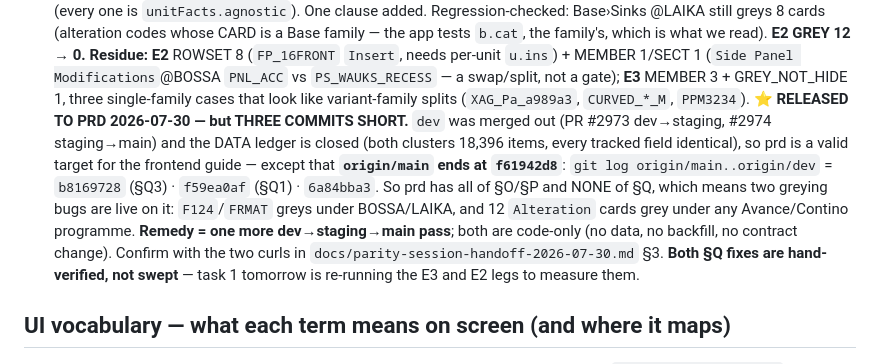
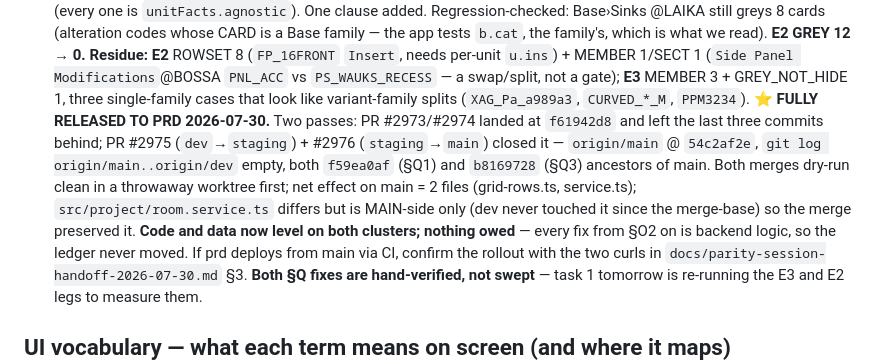
Before and after one commit to Daniyal-thirtynorth/d4k-items-extractions, a Markdown page: CLAUDE.md, the part around the change. GitHub-like rendering.

```diff
--- a/CLAUDE.md
+++ b/CLAUDE.md
@@ -537,14 +537,14 @@ Current facts:
   (`Side Panel Modifications`@BOSSA `PNL_ACC` vs `PS_WAUKS_RECESS` — a swap/split, not a gate);
   **E3** MEMBER 3 + GREY_NOT_HIDE 1, three single-family cases that look like variant-family splits
   (`XAG_Pa_a989a3`, `CURVED_*_M`, `PPM3234`).
-  **⭐ RELEASED TO PRD 2026-07-30 — but THREE COMMITS SHORT.** `dev` was merged out (PR #2973
-  dev→staging, #2974 staging→main) and the DATA ledger is closed (both clusters 18,396 items, every
-  tracked field identical), so prd is a valid target for the frontend guide — except that
-  **`origin/main` ends at `f61942d8`**: `git log origin/main..origin/dev` = `b8169728` (§Q3) ·
-  `f59ea0af` (§Q1) · `6a84bba3`. So prd has all of §O/§P and NONE of §Q, which means two greying bugs
-  are live on it: `F124`/`FRMAT` greys under BOSSA/LAIKA, and 12 `Alteration` cards grey under any
-  Avance/Contino programme. **Remedy = one more dev→staging→main pass**; both are code-only (no data,
-  no backfill, no contract change). Confirm with the two curls in
+  **⭐ FULLY RELEASED TO PRD 2026-07-30.** Two passes: PR #2973/#2974 landed at `f61942d8` and left the
+  last three commits behind; PR #2975 (`dev`→`staging`) + #2976 (`staging`→`main`) closed it —
+  `origin/main` @ `54c2af2e`, `git log origin/main..origin/dev` empty, both `f59ea0af` (§Q1) and
+  `b8169728` (§Q3) ancestors of main. Both merges dry-run clean in a throwaway worktree first; net
+  effect on main = 2 files (grid-rows.ts, service.ts); `src/project/room.service.ts` differs but is
+  MAIN-side only (dev never touched it since the merge-base) so the merge preserved it. **Code and data
+  now level on both clusters; nothing owed** — every fix from §O2 on is backend logic, so the ledger
+  never moved. If prd deploys from main via CI, confirm the rollout with the two curls in
   `docs/parity-session-handoff-2026-07-30.md` §3. **Both §Q fixes are hand-verified, not swept** — task 1 tomorrow is re-running the
   E3 and E2 legs to measure them.
 
```
Also changed, not shown: docs/parity-session-handoff-2026-07-30.md (+26 -17 lines), throwaway/frontend-v2.5-changes.md (+21 -20 lines).
